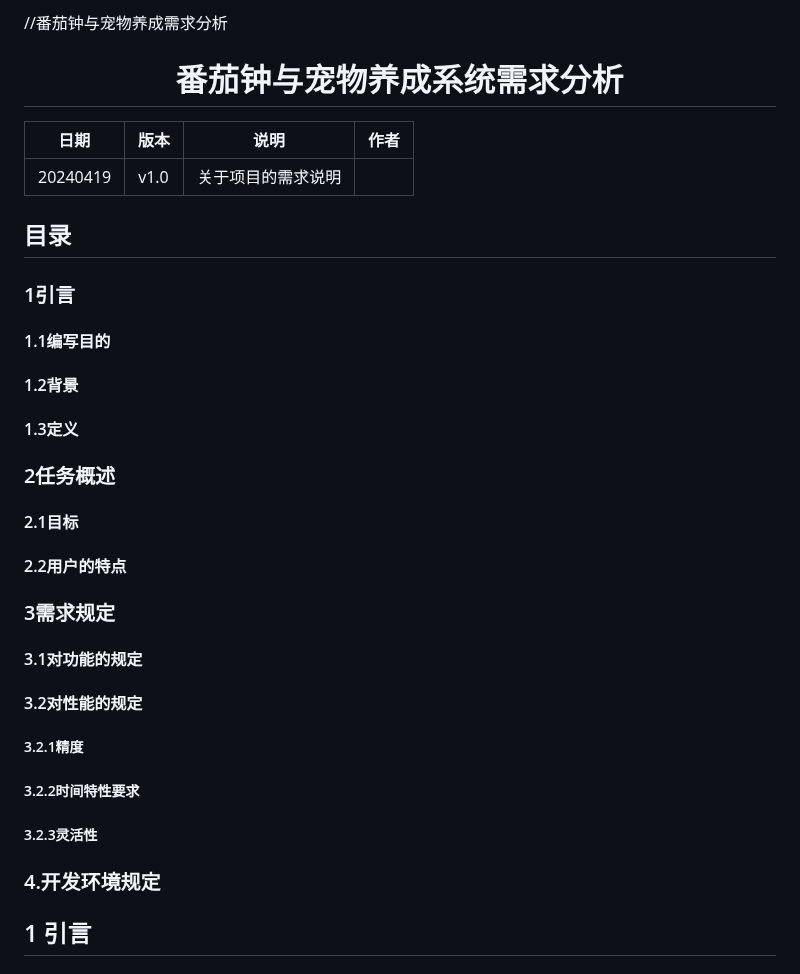
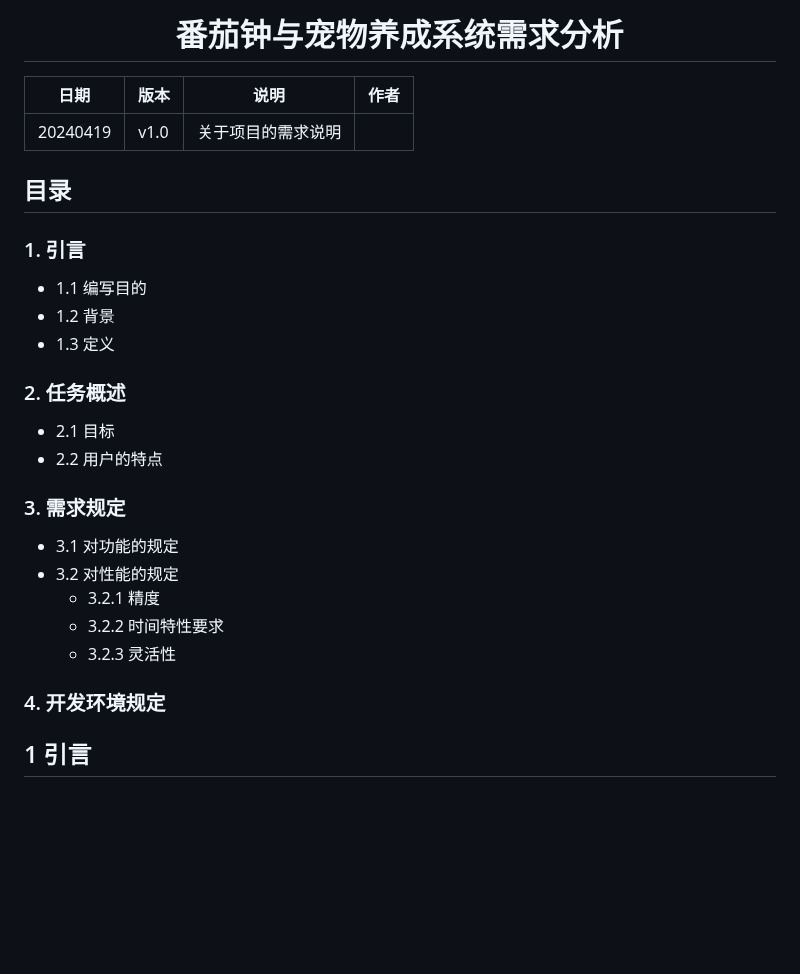
Before and after one commit to ZashJohn/Tomato-Clock-Pet-Development, a Markdown page: 需求分析.md, the part around one of its changes. Rendered like a GitHub page; blank space fills up the shorter version.

```diff
--- a/需求分析.md
+++ b/需求分析.md
@@ -1,5 +1,5 @@
 
-//番茄钟与宠物养成需求分析
+
 # <center>番茄钟与宠物养成系统需求分析</center>
 <font face="仿宋" size=5>
 
@@ -7,21 +7,27 @@
 ----|----|----|----|
 20240419|v1.0	|关于项目的需求说明|	   |
 
+
+
 ## 目录
-### 1引言	<b>
-#### 1.1编写目的 <b>
-#### 1.2背景	<b>
-#### 1.3定义	<b>
-### 2任务概述	<b>
-#### 2.1目标	<b>
-#### 2.2用户的特点	<b>
-### 3需求规定 <b>
-#### 3.1对功能的规定	<b>
-#### 3.2对性能的规定	<b>
-##### 3.2.1精度	<b>
-##### 3.2.2时间特性要求	<b>
-##### 3.2.3灵活性	<b>
-### 4.开发环境规定 <b>
+
+### 1. 引言
+   - 1.1 编写目的
+   - 1.2 背景
+   - 1.3 定义
+
+### 2. 任务概述
+   - 2.1 目标
+   - 2.2 用户的特点
+
+### 3. 需求规定
+   - 3.1 对功能的规定
+   - 3.2 对性能的规定
+     - 3.2.1 精度
+     - 3.2.2 时间特性要求
+     - 3.2.3 灵活性
+
+### 4. 开发环境规定
 
 
 
```
Also changed, not shown: other parts of 需求分析.md (+52 -45 lines).
